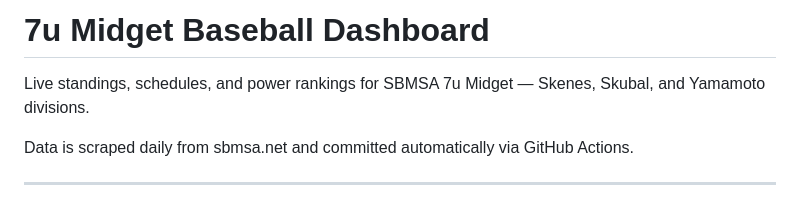
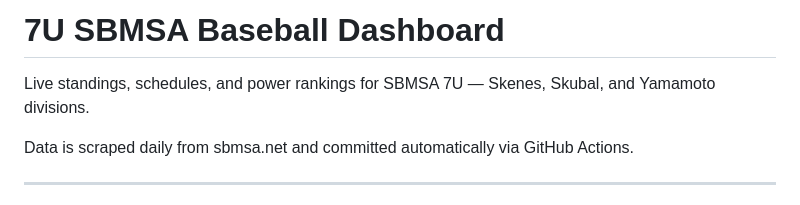
Before and after one commit to netinterestmartian/sbmsa_baseball, a Markdown page: README.md, the part around the change. GitHub-like rendering.

```diff
--- a/README.md
+++ b/README.md
@@ -1,6 +1,6 @@
-# 7u Midget Baseball Dashboard
+# 7U SBMSA Baseball Dashboard
 
-Live standings, schedules, and power rankings for SBMSA 7u Midget — Skenes, Skubal, and Yamamoto divisions.
+Live standings, schedules, and power rankings for SBMSA 7U  — Skenes, Skubal, and Yamamoto divisions.
 
 Data is scraped daily from sbmsa.net and committed automatically via GitHub Actions.
 
```
